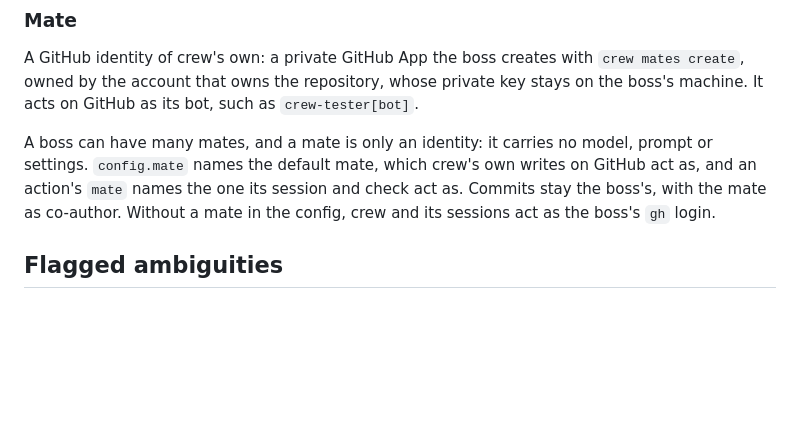
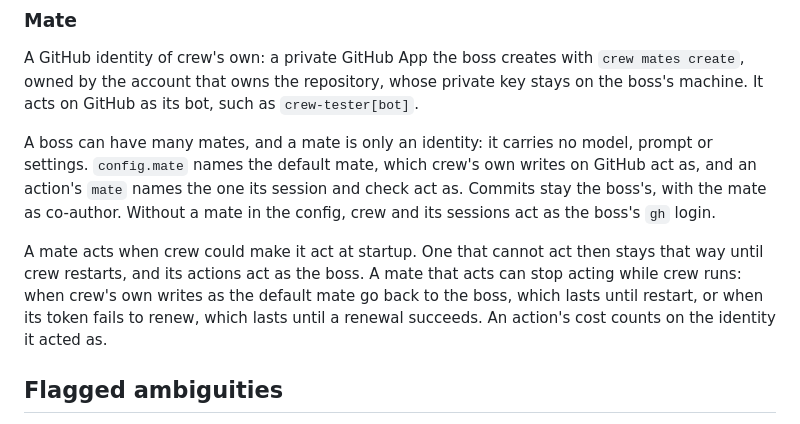
Before and after one commit to thatsnotmynameio/crew, a Markdown page: CONCEPTS.md, the part around the change. Drawn GitHub-style; blank space fills up the shorter version.

Commit message:
docs: capture why mid-run mate state is polled into the core
A learning on how what an adapter learns while crew runs reaches the live
view and --plain, which reverses the startup-only warnings the
crew-acts-as-mates plan still describes. CONCEPTS.md says when a mate acts.

Co-Authored-By: Claude Opus 5.5 <noreply@anthropic.com>
Co-authored-by: crew-developer[bot] <337507636+crew-developer[bot]@users.noreply.github.com>

```diff
--- a/CONCEPTS.md
+++ b/CONCEPTS.md
@@ -106,6 +106,8 @@ A GitHub identity of crew's own: a private GitHub App the boss creates with `cre
 
 A boss can have many mates, and a mate is only an identity: it carries no model, prompt or settings. `config.mate` names the default mate, which crew's own writes on GitHub act as, and an action's `mate` names the one its session and check act as. Commits stay the boss's, with the mate as co-author. Without a mate in the config, crew and its sessions act as the boss's `gh` login.
 
+A mate acts when crew could make it act at startup. One that cannot act then stays that way until crew restarts, and its actions act as the boss. A mate that acts can stop acting while crew runs: when crew's own writes as the default mate go back to the boss, which lasts until restart, or when its token fails to renew, which lasts until a renewal succeeds. An action's cost counts on the identity it acted as.
+
 ## Flagged ambiguities
 
 - "Run" alone is ambiguous: a *stage run* is one pass through a stage, an *action run* is one attempt at one action, and crew's run time limit concerns the whole crew process.
```
Also changed, not shown: 1 other file.
